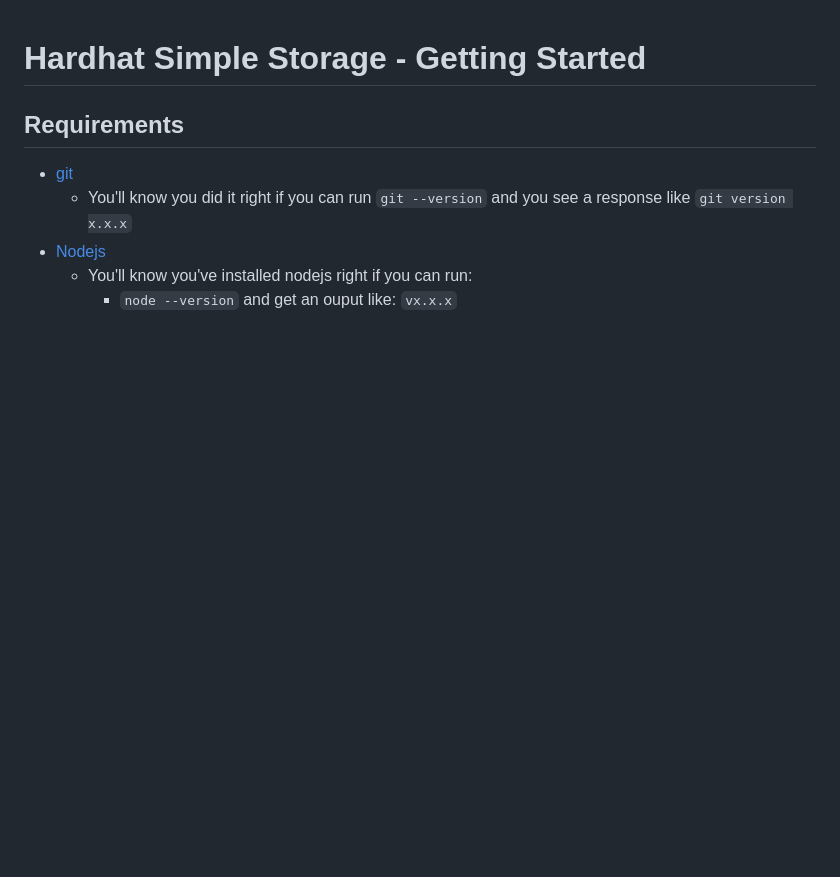
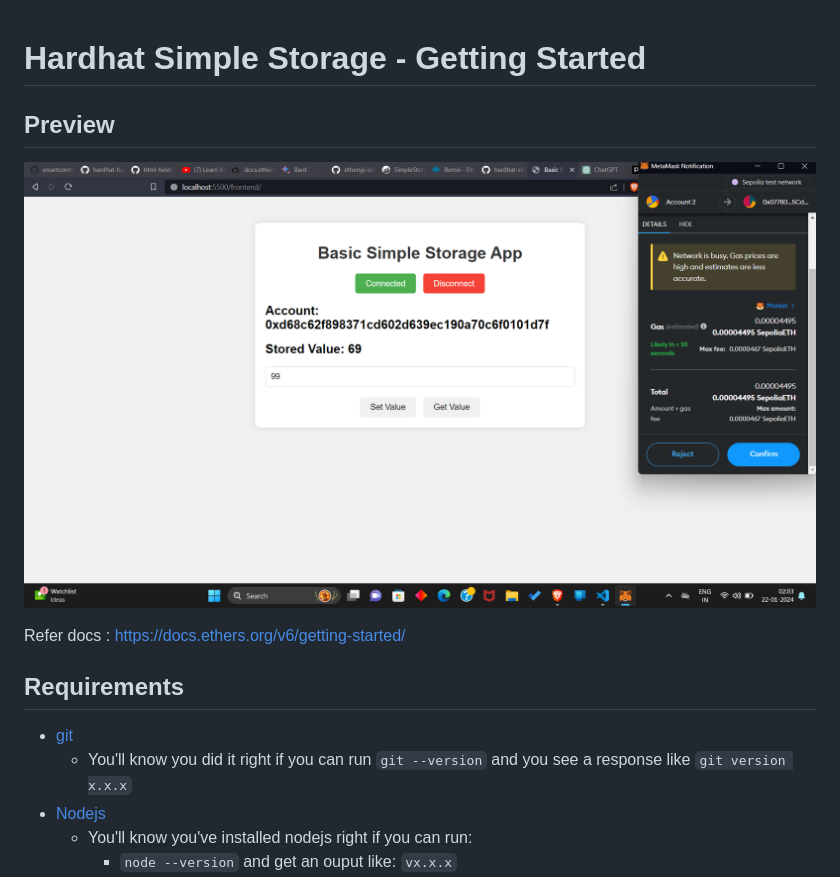
Before and after one commit to NoumaanAhamed/hardhat-simplestorage, a Markdown page: README.md, the part around the change. Rendered like a GitHub page; pictures changed too: media/image.png (added); blank space fills up the shorter version.

Commit message:
added project preview image

```diff
--- a/README.md
+++ b/README.md
@@ -1,4 +1,10 @@
 # Hardhat Simple Storage - Getting Started
+
+## Preview
+
+![Hardhat Simple Storage](./media/image.png)
+
+Refer docs : https://docs.ethers.org/v6/getting-started/
 
 ## Requirements
 
```
